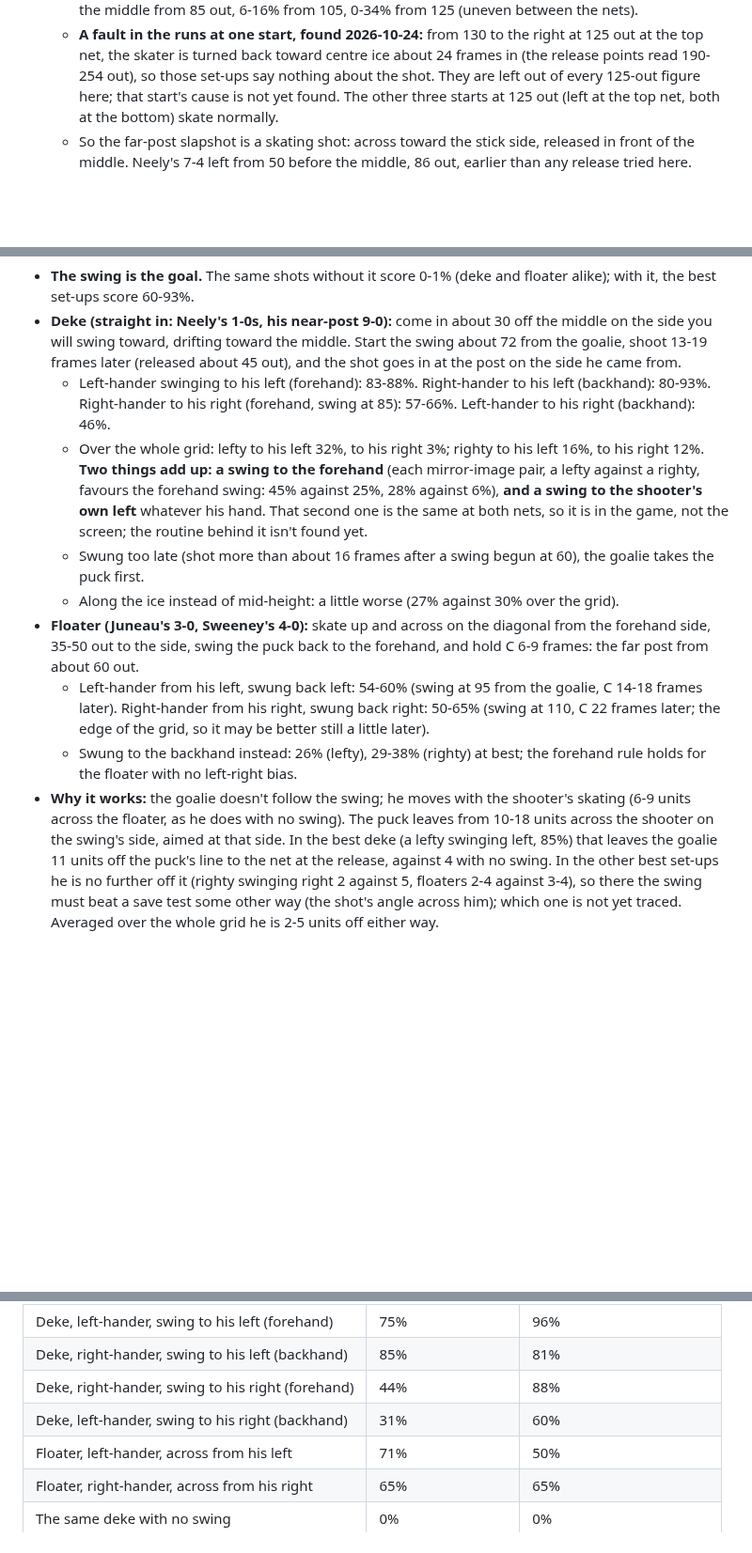
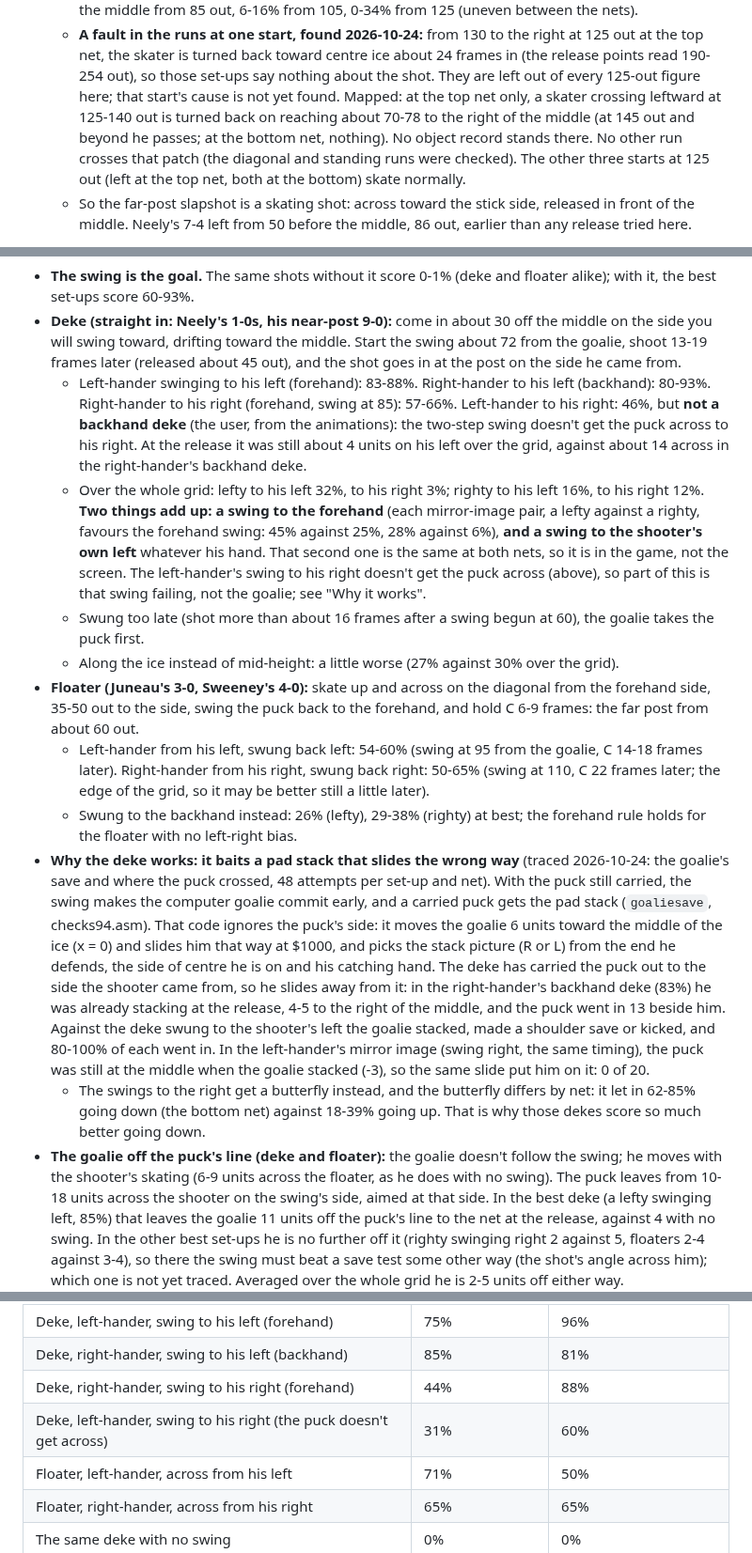
Before and after one commit to nhl94dotcom/NHL94MatchViewer, a Markdown page: docs/SCORING_MAP.md, 3 parts joined by grey strips. Shown at 94% size. GitHub-like rendering; blank space fills up the shorter version.

Commit message:
Dekes: the left-hander's swing to his right isn't a backhand deke (the puck doesn't get across; the user); why the deke works: it baits the computer goalie's pad stack, which slides toward the middle of the ice whatever side the puck is on
Co-Authored-By: Claude Opus 5.5 <noreply@anthropic.com>

```diff
--- a/docs/SCORING_MAP.md
+++ b/docs/SCORING_MAP.md
@@ -552,7 +552,9 @@ and both sides.
   - **A fault in the runs at one start, found 2026-10-24:** from 130 to the right at 125 out at the top net, the
     skater is turned back toward centre ice about 24 frames in (the release points read 190-254 out), so those
     set-ups say nothing about the shot. They are left out of every 125-out figure here; that start's cause is not yet
-    found. The other three starts at 125 out (left at the top net, both at the bottom) skate normally.
+    found. Mapped: at the top net only, a skater crossing leftward at 125-140 out is turned back on reaching
+    about 70-78 to the right of the middle (at 145 out and beyond he passes; at the bottom net, nothing). No object
+    record stands there. No other run crosses that patch (the diagonal and standing runs were checked). The other three starts at 125 out (left at the top net, both at the bottom) skate normally.
   - So the far-post slapshot is a skating shot: across toward the stick side, released in front of the middle. Neely's
     7-4 left from 50 before the middle, 86 out, earlier than any release tried here.
 - **Every Shot Power and Accuracy (plan "slapxr", 2026-10-24):** crossing toward the stick side only, the wind-up
@@ -621,11 +623,14 @@ handers" were left-handers and were run again). Both nets, 12 moments x 4 seeds
   toward, drifting toward the middle. Start the swing about 72 from the goalie, shoot 13-19 frames later (released
   about 45 out), and the shot goes in at the post on the side he came from.
   - Left-hander swinging to his left (forehand): 83-88%. Right-hander to his left (backhand): 80-93%. Right-hander to
-    his right (forehand, swing at 85): 57-66%. Left-hander to his right (backhand): 46%.
+    his right (forehand, swing at 85): 57-66%. Left-hander to his right: 46%, but **not a backhand deke** (the
+    user, from the animations): the two-step swing doesn't get the puck across to his right. At the release it was
+    still about 4 units on his left over the grid, against about 14 across in the right-hander's backhand deke.
   - Over the whole grid: lefty to his left 32%, to his right 3%; righty to his left 16%, to his right 12%. **Two
     things add up: a swing to the forehand** (each mirror-image pair, a lefty against a righty, favours the forehand
     swing: 45% against 25%, 28% against 6%), **and a swing to the shooter's own left** whatever his hand. That second
-    one is the same at both nets, so it is in the game, not the screen; the routine behind it isn't found yet.
+    one is the same at both nets, so it is in the game, not the screen. The left-hander's swing to his right doesn't
+    get the puck across (above), so part of this is that swing failing, not the goalie; see "Why it works".
   - Swung too late (shot more than about 16 frames after a swing begun at 60), the goalie takes the puck first.
   - Along the ice instead of mid-height: a little worse (27% against 30% over the grid).
 - **Floater (Juneau's 3-0, Sweeney's 4-0):** skate up and across on the diagonal from the forehand side, 35-50 out to
@@ -635,7 +640,19 @@ handers" were left-handers and were run again). Both nets, 12 moments x 4 seeds
     it may be better still a little later).
   - Swung to the backhand instead: 26% (lefty), 29-38% (righty) at best; the forehand rule holds for the floater with
     no left-right bias.
-- **Why it works:** the goalie doesn't follow the swing; he moves with the shooter's skating (6-9 units across the
+- **Why the deke works: it baits a pad stack that slides the wrong way** (traced 2026-10-24: the goalie's save and
+  where the puck crossed, 48 attempts per set-up and net). With the puck still carried, the swing makes the computer
+  goalie commit early, and a carried puck gets the pad stack (`goaliesave`, checks94.asm). That code ignores the
+  puck's side: it moves the goalie 6 units toward the middle of the ice (x = 0) and slides him that way at $1000, and
+  picks the stack picture (R or L) from the end he defends, the side of centre he is on and his catching hand. The deke
+  has carried the puck out to the side the shooter came from, so he slides away from it: in the right-hander's
+  backhand deke (83%) he was already stacking at the release, 4-5 to the right of the middle, and the puck went in 13
+  beside him. Against the deke swung to the shooter's left the goalie stacked, made a shoulder save or kicked, and
+  80-100% of each went in. In the left-hander's mirror image (swing right, the same timing), the puck was still at the
+  middle when the goalie stacked (-3), so the same slide put him on it: 0 of 20.
+  - The swings to the right get a butterfly instead, and the butterfly differs by net: it let in 62-85% going down
+    (the bottom net) against 18-39% going up. That is why those dekes score so much better going down.
+- **The goalie off the puck's line (deke and floater):** the goalie doesn't follow the swing; he moves with the shooter's skating (6-9 units across the
   floater, as he does with no swing). The puck leaves from 10-18 units across the shooter on the swing's side, aimed
   at that side. In the best deke (a lefty swinging left, 85%) that leaves the goalie 11 units off the puck's line to
   the net at the release, against 4 with no swing. In the other best set-ups he is no further off it (righty swinging
@@ -700,7 +718,7 @@ The same moves going down (48 attempts per move at each net):
 | Deke, left-hander, swing to his left (forehand) | 75% | 96% |
 | Deke, right-hander, swing to his left (backhand) | 85% | 81% |
 | Deke, right-hander, swing to his right (forehand) | 44% | 88% |
-| Deke, left-hander, swing to his right (backhand) | 31% | 60% |
+| Deke, left-hander, swing to his right (the puck doesn't get across) | 31% | 60% |
 | Floater, left-hander, across from his left | 71% | 50% |
 | Floater, right-hander, across from his right | 65% | 65% |
 | The same deke with no swing | 0% | 0% |
```
Also changed, not shown: other parts of docs/SCORING_MAP.md (+5 -4 lines), docs/img/scoring_map/deke_lefty_right_down_clips.gif, docs/img/scoring_map/deke_lefty_right_down_paths.gif, docs/img/scoring_map/deke_lefty_right_paths.gif, 2 other files.
